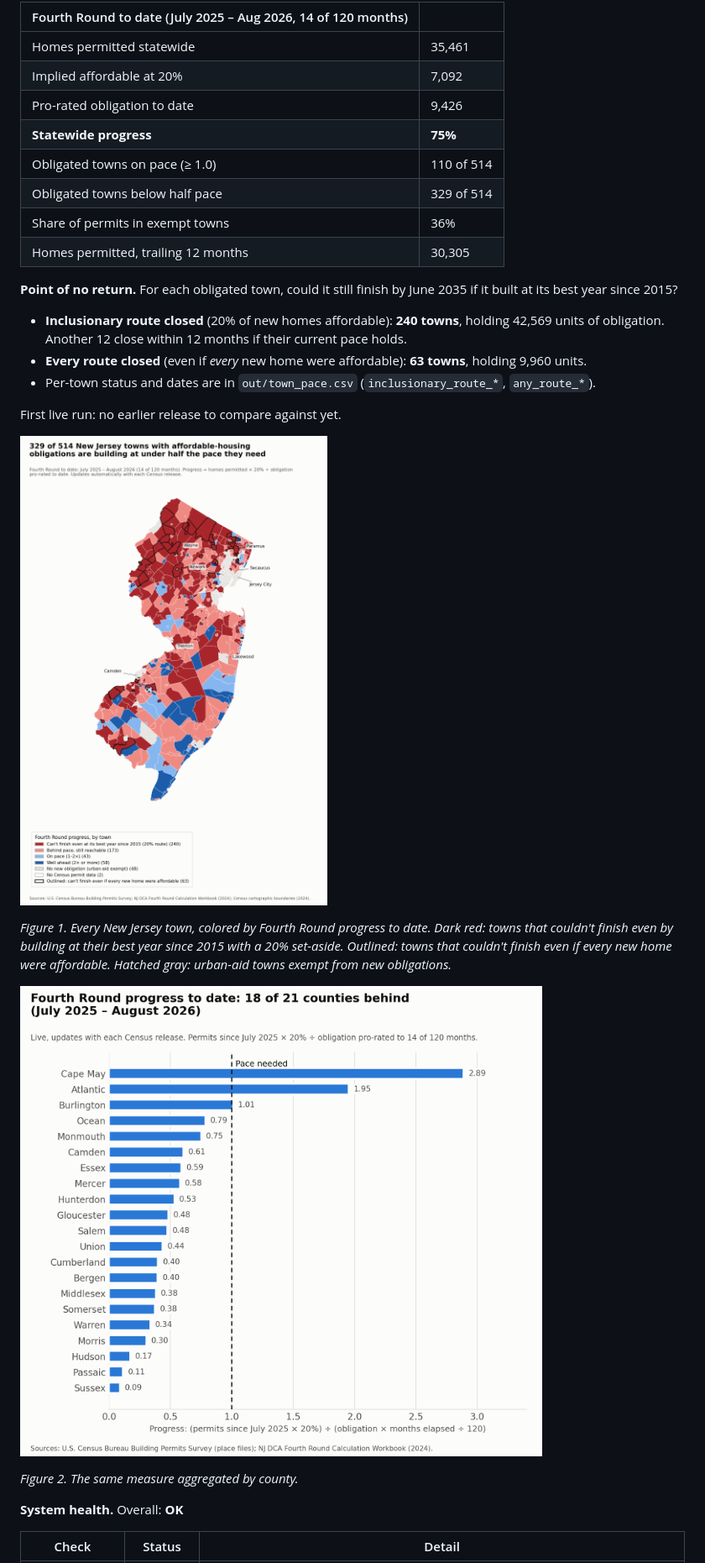
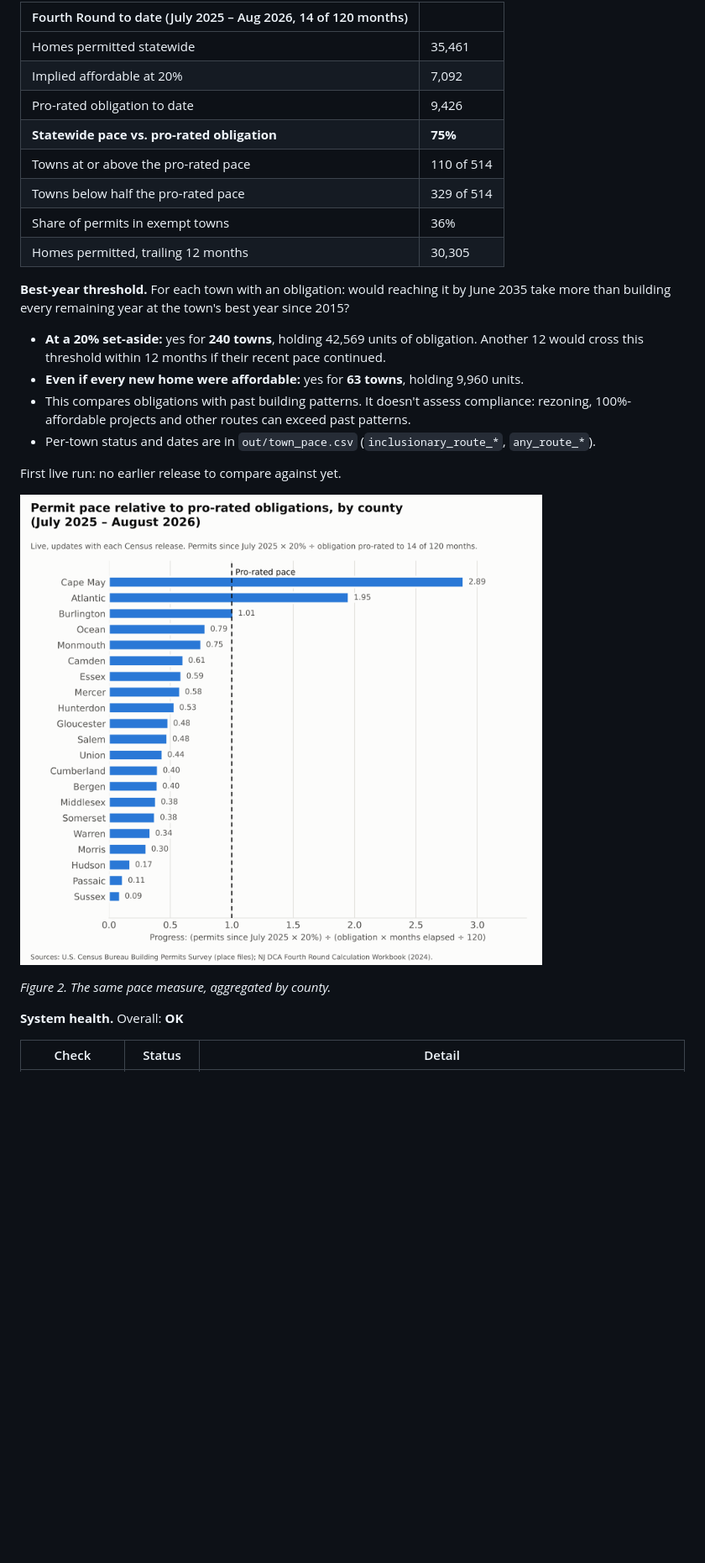
Before and after one commit to SBoyapati13/nj-housing-pace, a Markdown page: README.md, the part around one of its changes. Shown at 84% size. Drawn GitHub-style; pictures changed too: out/county_live_progress.png, out/map_live_progress.png; blank space fills up the shorter version.

```diff
--- a/README.md
+++ b/README.md
@@ -27,26 +37,23 @@ This is a living analysis. A pipeline checks the Census Bureau every week, pulls
 | Homes permitted statewide | 35,461 |
 | Implied affordable at 20% | 7,092 |
 | Pro-rated obligation to date | 9,426 |
-| **Statewide progress** | **75%** |
-| Obligated towns on pace (≥ 1.0) | 110 of 514 |
-| Obligated towns below half pace | 329 of 514 |
+| **Statewide pace vs. pro-rated obligation** | **75%** |
+| Towns at or above the pro-rated pace | 110 of 514 |
+| Towns below half the pro-rated pace | 329 of 514 |
 | Share of permits in exempt towns | 36% |
 | Homes permitted, trailing 12 months | 30,305 |
 
-**Point of no return.** For each obligated town, could it still finish by June 2035 if it built at its best year since 2015?
-- **Inclusionary route closed** (20% of new homes affordable): **240 towns**, holding 42,569 units of obligation. Another 12 close within 12 months if their current pace holds.
-- **Every route closed** (even if *every* new home were affordable): **63 towns**, holding 9,960 units.
+**Best-year threshold.** For each town with an obligation: would reaching it by June 2035 take more than building every remaining year at the town's best year since 2015?
+- **At a 20% set-aside:** yes for **240 towns**, holding 42,569 units of obligation. Another 12 would cross this threshold within 12 months if their recent pace continued.
+- **Even if every new home were affordable:** yes for **63 towns**, holding 9,960 units.
+- This compares obligations with past building patterns. It doesn't assess compliance: rezoning, 100%-affordable projects and other routes can exceed past patterns.
 - Per-town status and dates are in `out/town_pace.csv` (`inclusionary_route_*`, `any_route_*`).
 
 First live run: no earlier release to compare against yet.
 
-![Figure 1](out/map_live_progress.png)
-
-*Figure 1. Every New Jersey town, colored by Fourth Round progress to date. Dark red: towns that couldn't finish even by building at their best year since 2015 with a 20% set-aside. Outlined: towns that couldn't finish even if every new home were affordable. Hatched gray: urban-aid towns exempt from new obligations.*
-
 ![Figure 2](out/county_live_progress.png)
 
-*Figure 2. The same measure aggregated by county.*
+*Figure 2. The same pace measure, aggregated by county.*
 
 **System health.** Overall: **OK**
 
```
Also changed, not shown: other parts of README.md (+33 -23 lines), CHANGELOG.md (+6 -0 lines), out/county_coverage.png, 9 other files.
